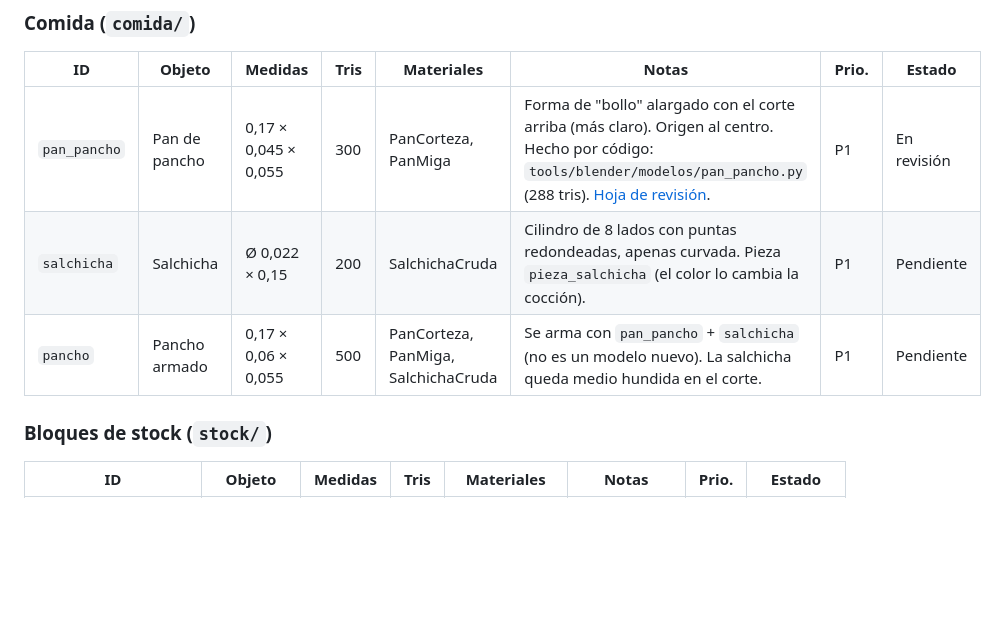
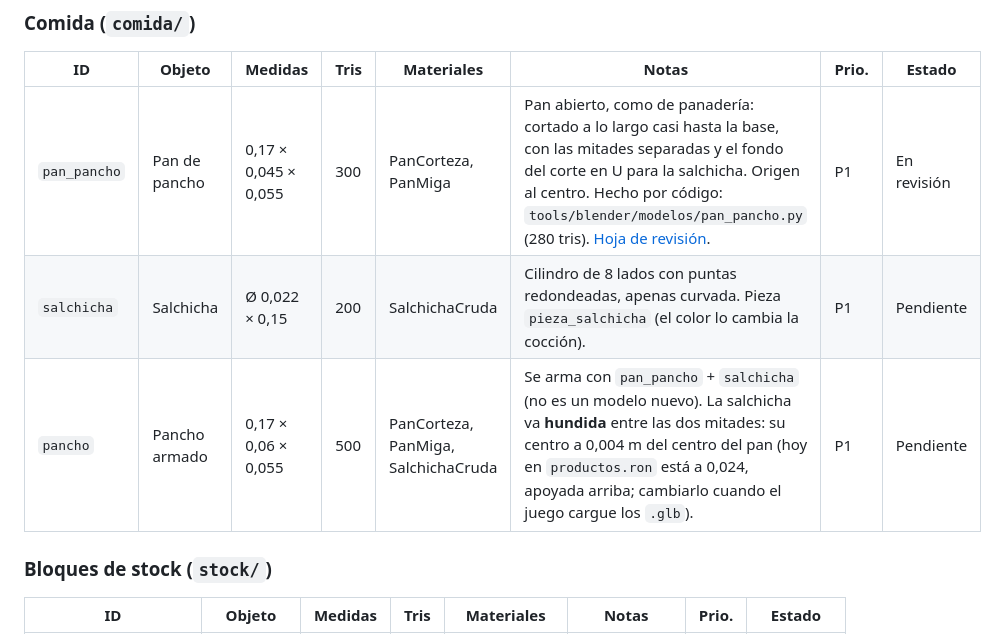
Before and after one commit to nazarenoalt/fast-food-simulator, a Markdown page: docs/arte/lista-de-modelos.md, the part around the change. GitHub-like rendering; blank space fills up the shorter version.

```diff
--- a/docs/arte/lista-de-modelos.md
+++ b/docs/arte/lista-de-modelos.md
@@ -24,9 +24,9 @@ Resumen: **106 modelos**. La etapa 1 tiene 28, y 23 de ellos (P1) reemplazan las
 
 | ID | Objeto | Medidas | Tris | Materiales | Notas | Prio. | Estado |
 |---|---|---|---|---|---|---|---|
-| `pan_pancho` | Pan de pancho | 0,17 × 0,045 × 0,055 | 300 | PanCorteza, PanMiga | Forma de "bollo" alargado con el corte arriba (más claro). Origen al centro. Hecho por código: `tools/blender/modelos/pan_pancho.py` (288 tris). [Hoja de revisión](revisiones/pan_pancho.jpg). | P1 | En revisión |
+| `pan_pancho` | Pan de pancho | 0,17 × 0,045 × 0,055 | 300 | PanCorteza, PanMiga | Pan abierto, como de panadería: cortado a lo largo casi hasta la base, con las mitades separadas y el fondo del corte en U para la salchicha. Origen al centro. Hecho por código: `tools/blender/modelos/pan_pancho.py` (280 tris). [Hoja de revisión](revisiones/pan_pancho.jpg). | P1 | En revisión |
 | `salchicha` | Salchicha | Ø 0,022 × 0,15 | 200 | SalchichaCruda | Cilindro de 8 lados con puntas redondeadas, apenas curvada. Pieza `pieza_salchicha` (el color lo cambia la cocción). | P1 | Pendiente |
-| `pancho` | Pancho armado | 0,17 × 0,06 × 0,055 | 500 | PanCorteza, PanMiga, SalchichaCruda | Se arma con `pan_pancho` + `salchicha` (no es un modelo nuevo). La salchicha queda medio hundida en el corte. | P1 | Pendiente |
+| `pancho` | Pancho armado | 0,17 × 0,06 × 0,055 | 500 | PanCorteza, PanMiga, SalchichaCruda | Se arma con `pan_pancho` + `salchicha` (no es un modelo nuevo). La salchicha va **hundida** entre las dos mitades: su centro a 0,004 m del centro del pan (hoy en `productos.ron` está a 0,024, apoyada arriba; cambiarlo cuando el juego cargue los `.glb`). | P1 | Pendiente |
 
 ### Bloques de stock (`stock/`)
 
```
Also changed, not shown: docs/arte/guia-modelado-3d.md (+6 -1 lines), docs/arte/paleta.png, docs/arte/revisiones/pan_pancho.jpg, 7 other files.
